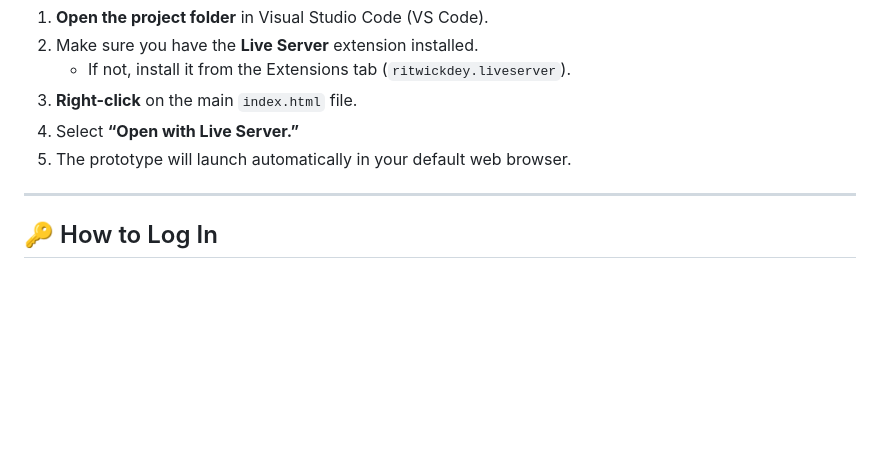
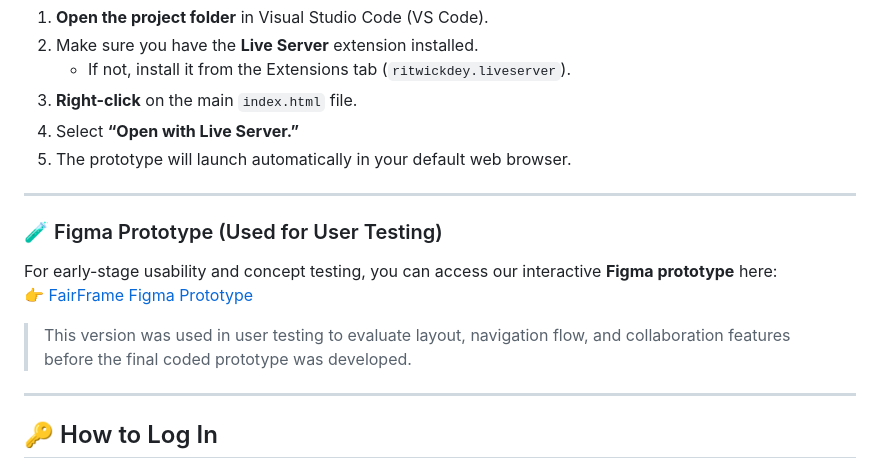
Before and after one commit to k-barathithasan/DECO3500_WeTried, a Markdown page: All Prototype/Readme.md, the part around the change. GitHub-like rendering; blank space fills up the shorter version.

```diff
--- a/All Prototype/Readme.md
+++ b/All Prototype/Readme.md
@@ -15,6 +15,15 @@ To run the prototype locally, follow these steps:
 3. **Right-click** on the main `index.html` file.
 4. Select **“Open with Live Server.”**
 5. The prototype will launch automatically in your default web browser.
+
+---
+
+### 🧪 Figma Prototype (Used for User Testing)
+
+For early-stage usability and concept testing, you can access our interactive **Figma prototype** here:
+👉 [FairFrame Figma Prototype](https://www.figma.com/proto/your-figma-link-here)
+
+> This version was used in user testing to evaluate layout, navigation flow, and collaboration features before the final coded prototype was developed.
 
 ---
 
```
